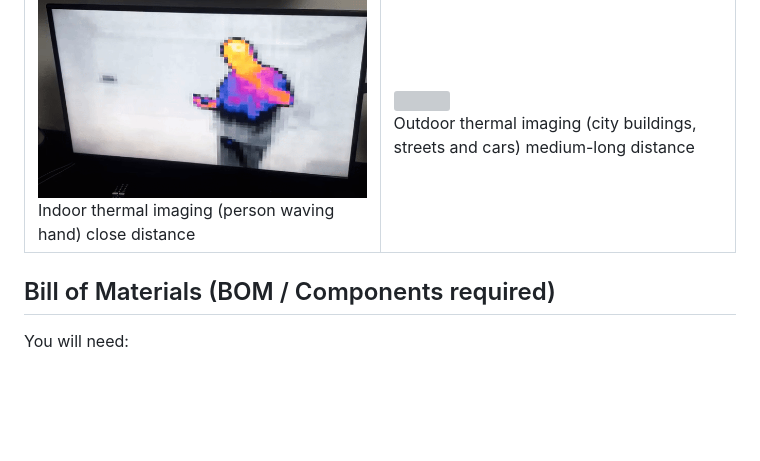
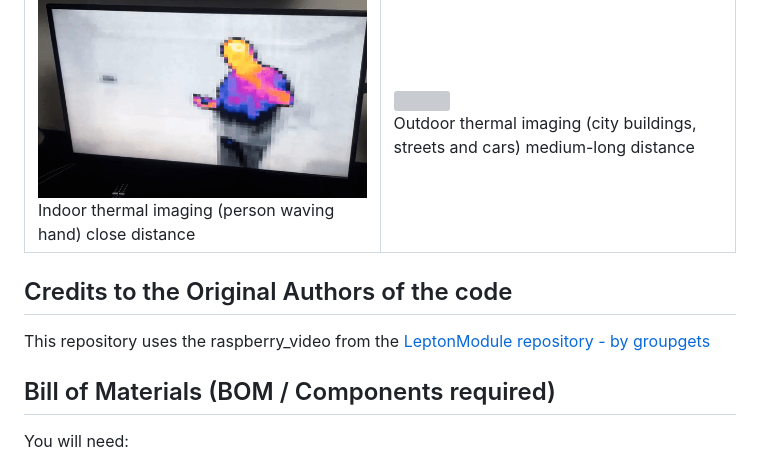
Before and after one commit to sorinbotirla/Raspberry-Pi-FLIR-Lepton-Thermal-Imaging-Camera, a Markdown page: README.md, the part around the change. Drawn GitHub-style; blank space fills up the shorter version; grey boxes are pictures that could not be loaded.

```diff
--- a/README.md
+++ b/README.md
@@ -14,6 +14,8 @@ A Thermal Imaging camera built on Raspberry Pi and FLIR Lepton module
   </tr>
 </table>
 
+## Credits to the Original Authors of the code
+This repository uses the raspberry_video from the <a href="https://github.com/groupgets/LeptonModule/tree/master/software/raspberrypi_video">LeptonModule repository - by groupgets</a>
 
 ## Bill of Materials (BOM / Components required)
 You will need:
```
